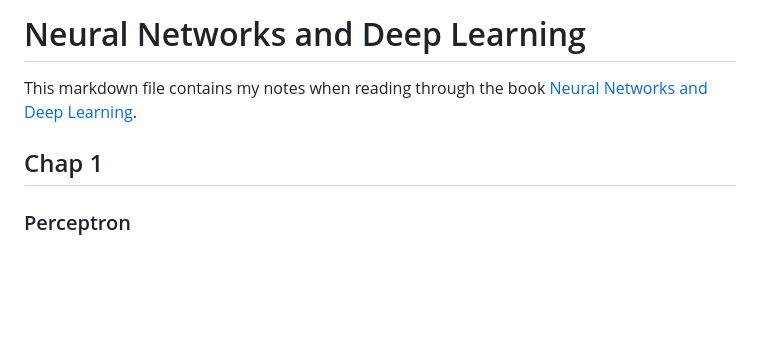
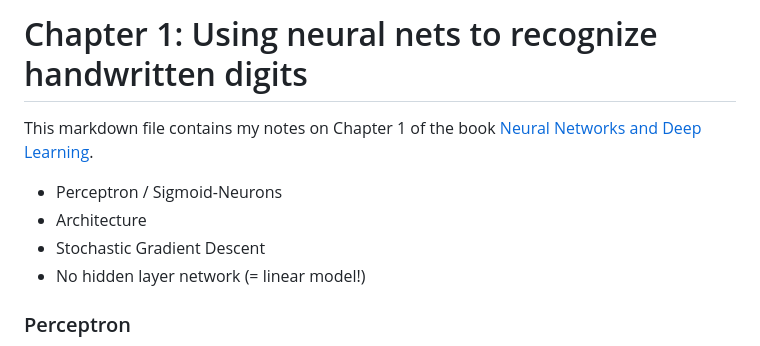
Before and after one commit to Guppy16/NNs-and-Deep-Learning, a Markdown page: notes/NNs-intro.md, the part around the change printed below. GitHub-like rendering; blank space fills up the shorter version.

Commit message:
feat: TOC and rename chap1.md to NNs-intro.md

```diff
--- a/notes/chap1.md
+++ b/notes/NNs-intro.md
@@ -1,9 +1,11 @@
-# Neural Networks and Deep Learning
+# Chapter 1: Using neural nets to recognize handwritten digits
 
-This markdown file contains my notes when reading through the book
+This markdown file contains my notes on Chapter 1 of the book
 [Neural Networks and Deep Learning](http://neuralnetworksanddeeplearning.com/index.html).
-
-## Chap 1
+- Perceptron / Sigmoid-Neurons
+- Architecture
+- Stochastic Gradient Descent
+- No hidden layer network (= linear model!)
 
 ### Perceptron
 
```
Also changed, not shown: other parts of notes/NNs-intro.md (+1 -0 lines).
